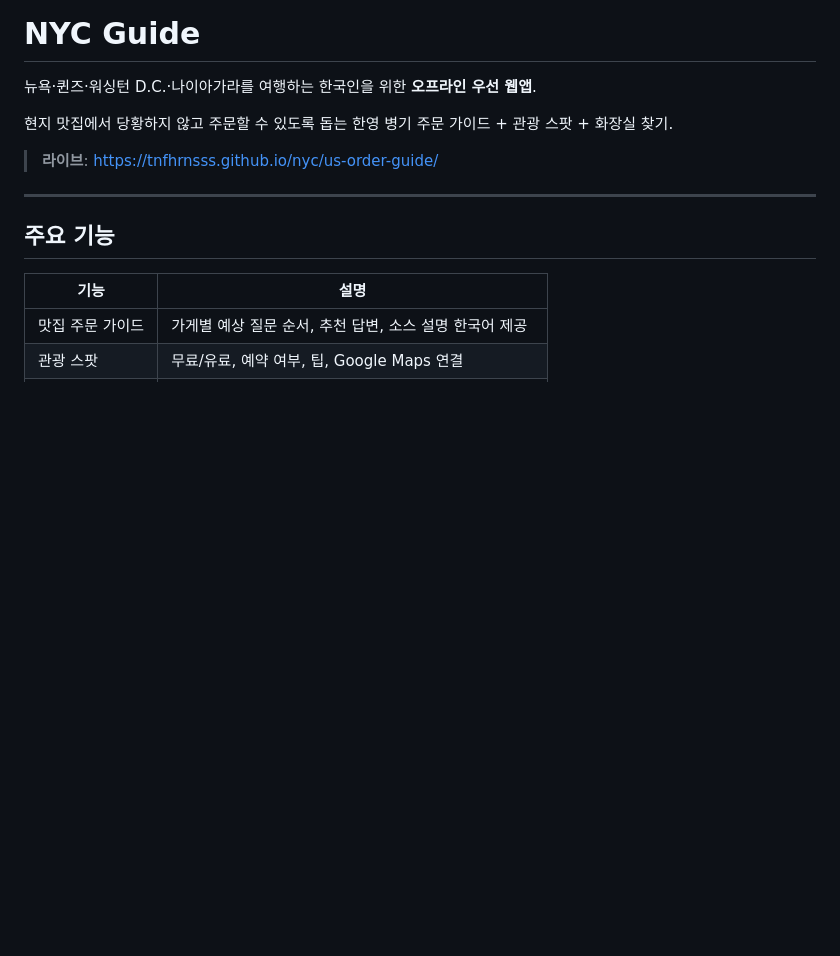
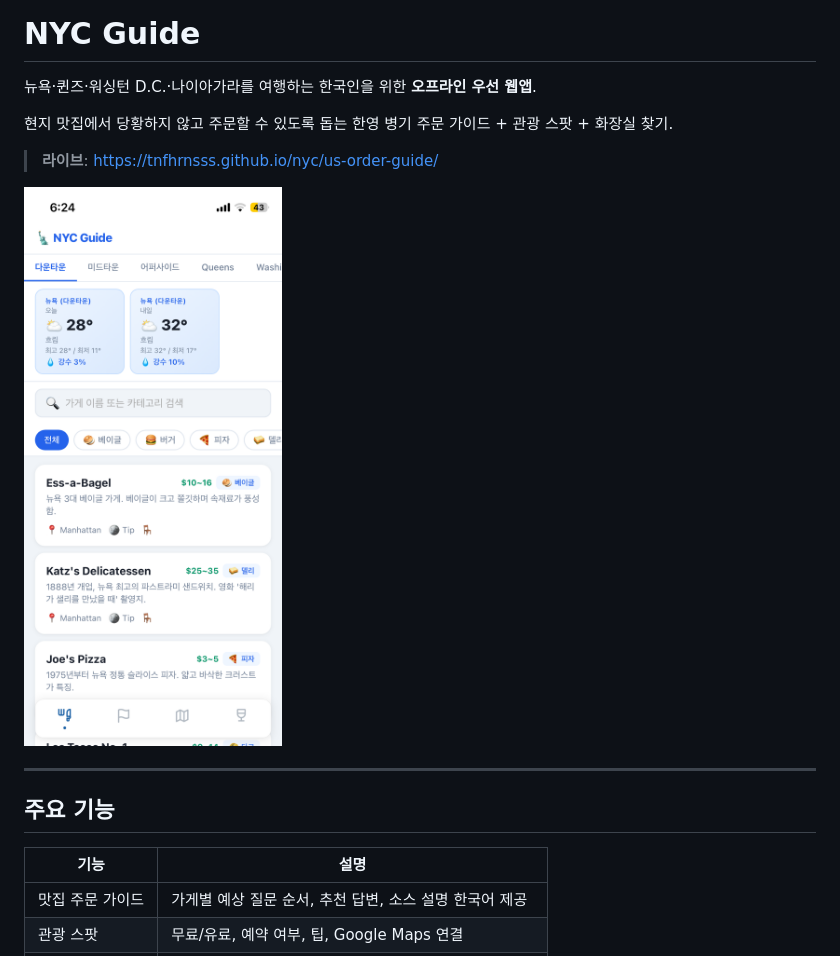
Before and after one commit to tnfhrnsss/nyc, a Markdown page: README.md, the part around the change. Rendered like a GitHub page; pictures changed too: screenshot.png (added); blank space fills up the shorter version.

```diff
--- a/README.md
+++ b/README.md
@@ -5,6 +5,8 @@
 현지 맛집에서 당황하지 않고 주문할 수 있도록 돕는 한영 병기 주문 가이드 + 관광 스팟 + 화장실 찾기.
 
 > **라이브**: https://tnfhrnsss.github.io/nyc/us-order-guide/
+
+![앱 스크린샷](screenshot.png)
 
 ---
 
```
